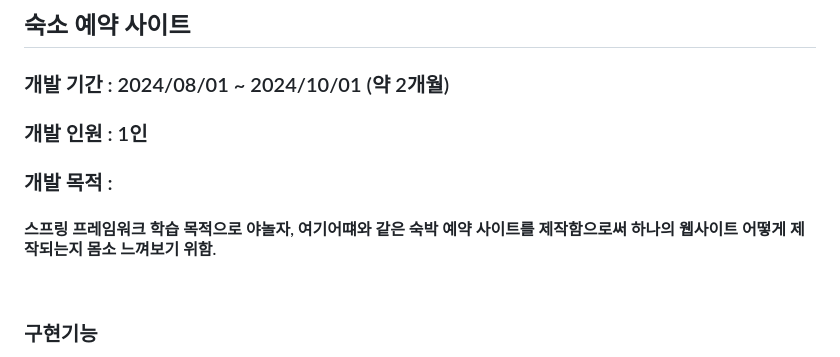
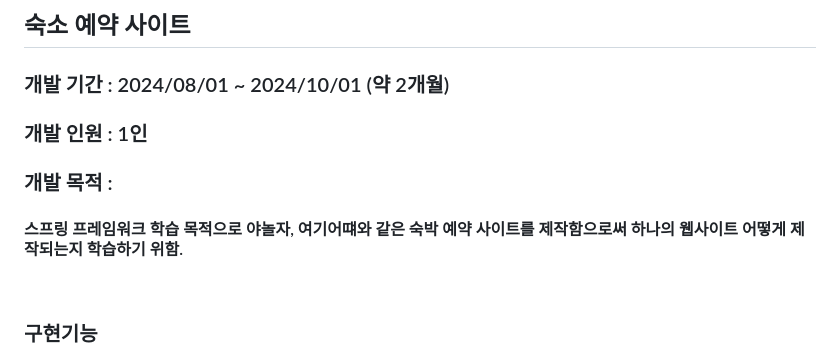
Before and after one commit to hyc4841/spring-travel-website, a Markdown page: README.md, the part around the change. Rendered like a GitHub page.

```diff
--- a/README.md
+++ b/README.md
@@ -37,7 +37,7 @@
   <h3>개발 인원 : 1인</h3>
   <h3>개발 목적 : </h3>
 <h4>
-스프링 프레임워크 학습 목적으로 야놀자, 여기어떄와 같은 숙박 예약 사이트를 제작함으로써 하나의 웹사이트 어떻게 제작되는지 몸소 느껴보기 위함.
+스프링 프레임워크 학습 목적으로 야놀자, 여기어떄와 같은 숙박 예약 사이트를 제작함으로써 하나의 웹사이트 어떻게 제작되는지 학습하기 위함.
 </h4>
   <br>
 
```
